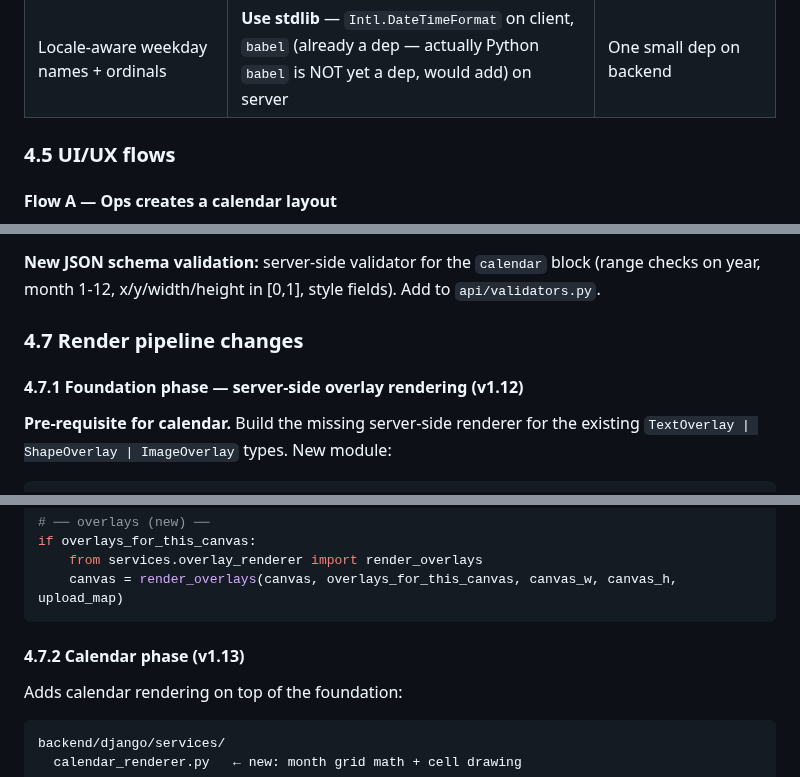
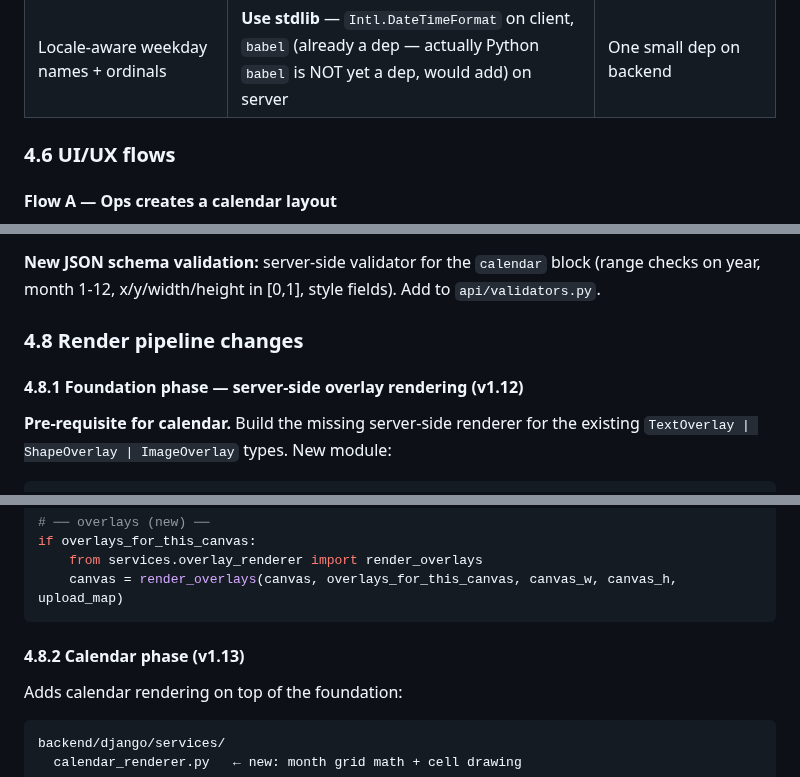
Before and after one commit to printo/product-editor, a Markdown page: CALENDAR_FEATURE_PRD.md, 3 parts joined by grey strips. Drawn GitHub-style.

````diff
--- a/CALENDAR_FEATURE_PRD.md
+++ b/CALENDAR_FEATURE_PRD.md
@@ -257,7 +278,7 @@ The whole calendar goes on top of all other artwork (just below the mask).
 | Layout-management UI (calendar editor in `/editor/layouts`) | **Build new** — `CalendarLayoutEditor.tsx` (position, style picker) | Different from frame editor; smaller |
 | Locale-aware weekday names + ordinals | **Use stdlib** — `Intl.DateTimeFormat` on client, `babel` (already a dep — actually Python `babel` is NOT yet a dep, would add) on server | One small dep on backend |
 
-### 4.5 UI/UX flows
+### 4.6 UI/UX flows
 
 #### Flow A — Ops creates a calendar layout
 
@@ -312,9 +333,9 @@ The whole calendar goes on top of all other artwork (just below the mask).
 
 **New JSON schema validation:** server-side validator for the `calendar` block (range checks on year, month 1-12, x/y/width/height in [0,1], style fields). Add to `api/validators.py`.
 
-### 4.7 Render pipeline changes
+### 4.8 Render pipeline changes
 
-#### 4.7.1 Foundation phase — server-side overlay rendering (v1.12)
+#### 4.8.1 Foundation phase — server-side overlay rendering (v1.12)
 
 **Pre-requisite for calendar.** Build the missing server-side renderer for the existing `TextOverlay | ShapeOverlay | ImageOverlay` types. New module:
 
@@ -358,7 +379,7 @@ if overlays_for_this_canvas:
     canvas = render_overlays(canvas, overlays_for_this_canvas, canvas_w, canvas_h, upload_map)
 ```
 
-#### 4.7.2 Calendar phase (v1.13)
+#### 4.8.2 Calendar phase (v1.13)
 
 Adds calendar rendering on top of the foundation:
 
````
Also changed, not shown: other parts of CALENDAR_FEATURE_PRD.md (+24 -3 lines).
